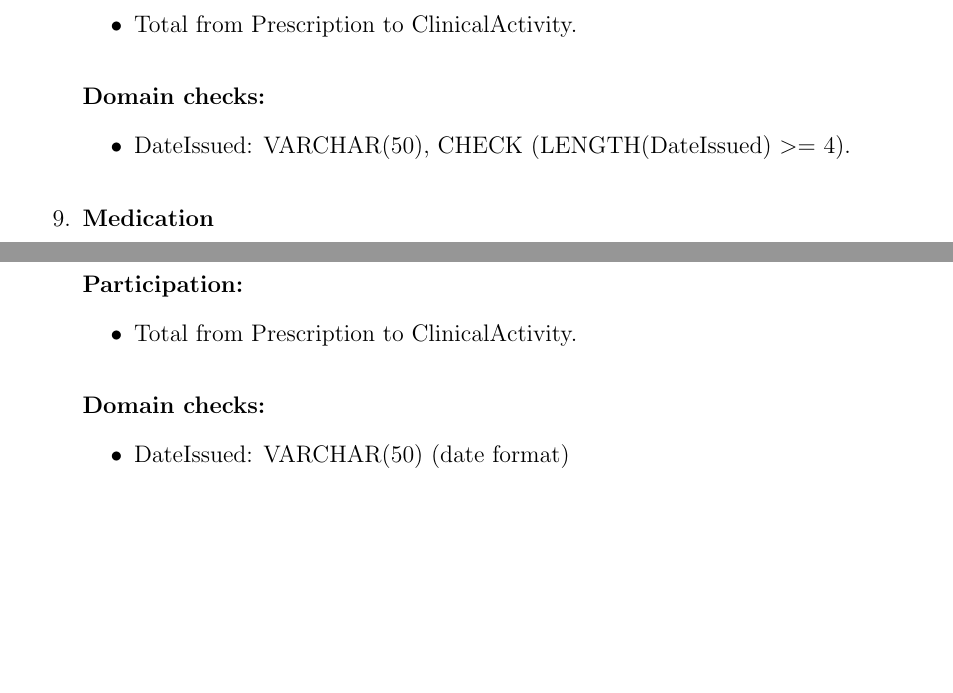
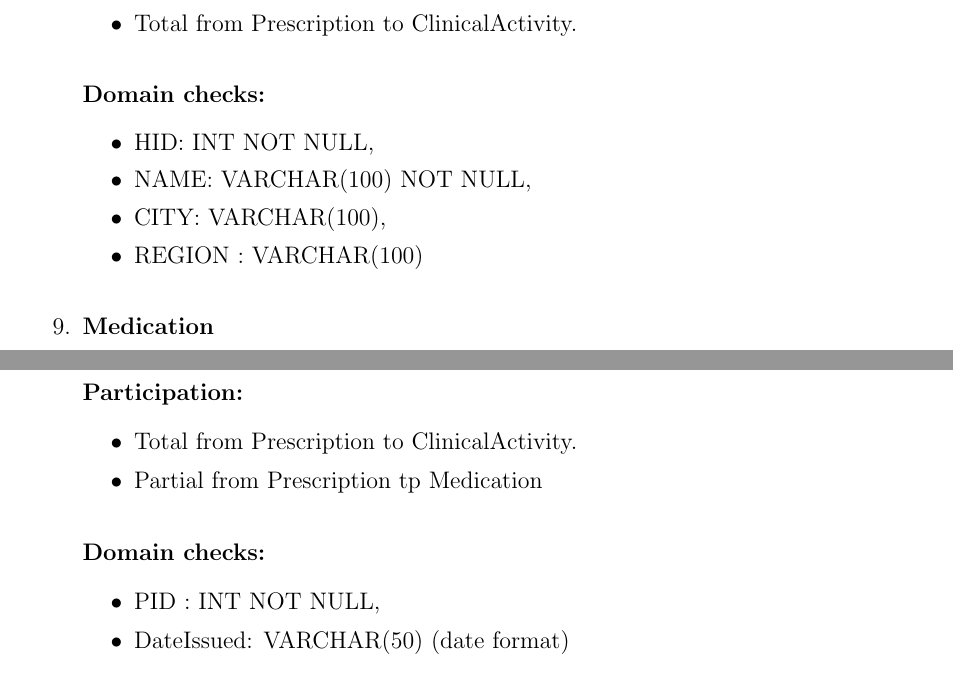
Before and after one commit to yasserJarboua/QueryMasters, a LaTeX document (RelationSchema/Latex_Code.tex): two parts of pages 6 and 7 of 20, joined at a grey line, cut so that both start at the same text, the shorter picture padded with empty space. Compiled offline with pdfLaTeX.

Commit message:
Update Latex_Code.tex

```diff
--- a/RelationSchema/Latex_Code.tex
+++ b/RelationSchema/Latex_Code.tex
@@ -220,7 +220,10 @@ In this initial phase, we organized our ER model into a relational schema follow
         \end{itemize}
         \paragraph*{Domain checks:}
         \begin{itemize}
-            \item DateIssued: VARCHAR(50), CHECK (LENGTH(DateIssued) $>=$ 4).
+            \item HID: INT NOT NULL,
+            \item NAME: VARCHAR(100) NOT NULL,
+            \item CITY: VARCHAR(100),
+            \item REGION : VARCHAR(100)
         \end{itemize}
 
     \item \subsubsection*{Medication}
@@ -246,9 +249,11 @@ In this initial phase, we organized our ER model into a relational schema follow
         \paragraph*{Participation:}
         \begin{itemize}
             \item Total from Prescription to ClinicalActivity.
+            \item Partial from Prescription tp Medication
         \end{itemize}
         \paragraph*{Domain checks:}
         \begin{itemize}
+            \item PID : INT NOT NULL,
             \item DateIssued: VARCHAR(50) (date format)
         \end{itemize}
 
```
Also changed, not shown: RelationSchema/Latex_Code.tex (2 more changed lines).
